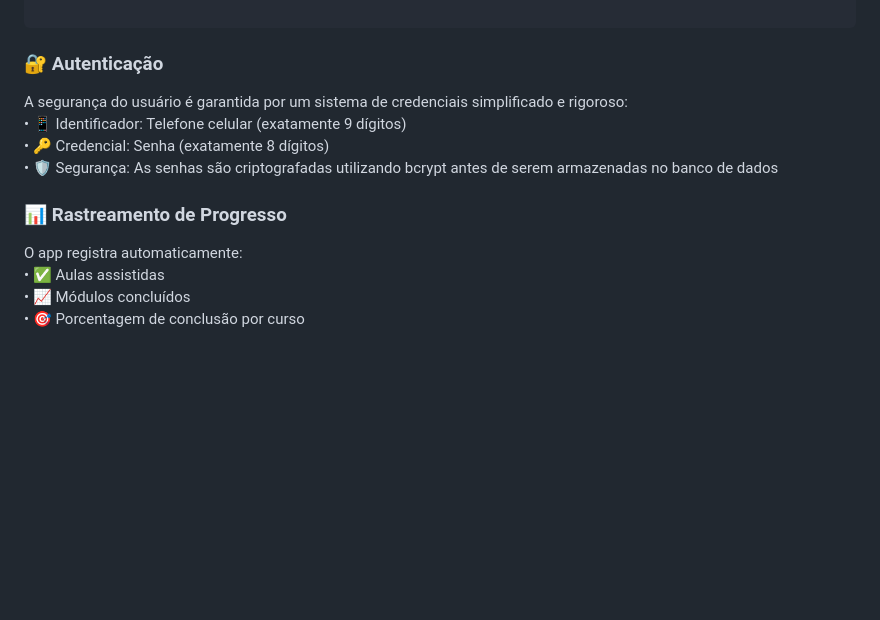
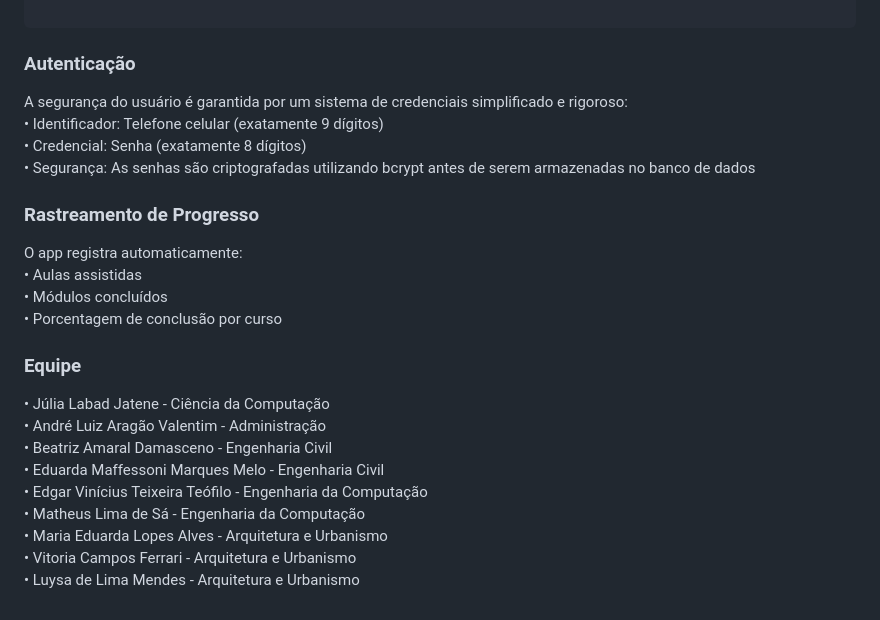
Before and after one commit to juliaism/ConectaJutai, a Markdown page: README.md, the part around one of its changes. Drawn GitHub-style; blank space fills up the shorter version.

````diff
--- a/README.md
+++ b/README.md
@@ -90,14 +90,25 @@ conecta-jutai/
 ```
 
 
-### 🔐 **Autenticação**<br>
+###  **Autenticação**<br>
 A segurança do usuário é garantida por um sistema de credenciais simplificado e rigoroso:<br>
-• 📱 Identificador: Telefone celular (exatamente 9 dígitos)<br>
-• 🔑 Credencial: Senha (exatamente 8 dígitos)<br>
-• 🛡️ Segurança: As senhas são criptografadas utilizando bcrypt antes de serem armazenadas no banco de dados<br>
+•  Identificador: Telefone celular (exatamente 9 dígitos)<br>
+•  Credencial: Senha (exatamente 8 dígitos)<br>
+•  Segurança: As senhas são criptografadas utilizando bcrypt antes de serem armazenadas no banco de dados<br>
 
-### 📊 **Rastreamento de Progresso**<br>
+###  **Rastreamento de Progresso**<br>
 O app registra automaticamente:<br>
-• ✅ Aulas assistidas<br>
-• 📈 Módulos concluídos<br>
-• 🎯 Porcentagem de conclusão por curso<br>
+•  Aulas assistidas<br>
+•  Módulos concluídos<br>
+•  Porcentagem de conclusão por curso<br>
+
+###  **Equipe**<br>
+• Júlia Labad Jatene - Ciência da Computação<br>
+• André Luiz Aragão Valentim - Administração<br>
+• Beatriz Amaral Damasceno - Engenharia Civil<br>
+• Eduarda Maffessoni Marques Melo - Engenharia Civil<br>
+• Edgar Vinícius Teixeira Teófilo - Engenharia da Computação<br>
+• Matheus Lima de Sá - Engenharia da Computação<br>
+• Maria Eduarda Lopes Alves - Arquitetura e Urbanismo<br>
+• Vitoria Campos Ferrari - Arquitetura e Urbanismo<br>
+• Luysa de Lima Mendes - Arquitetura e Urbanismo<br>
````
Also changed, not shown: other parts of README.md (+9 -9 lines).
